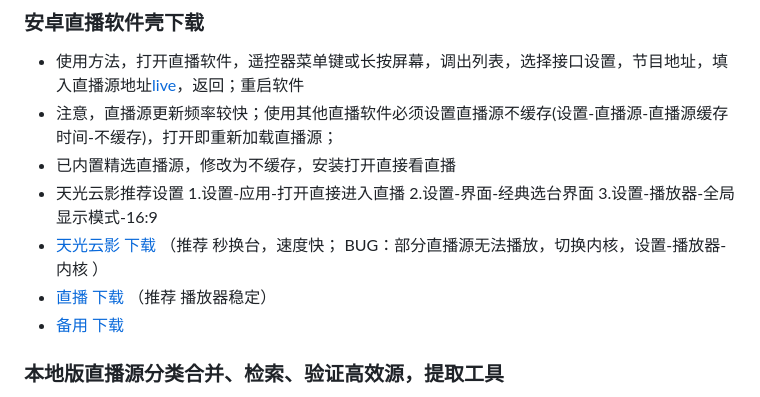
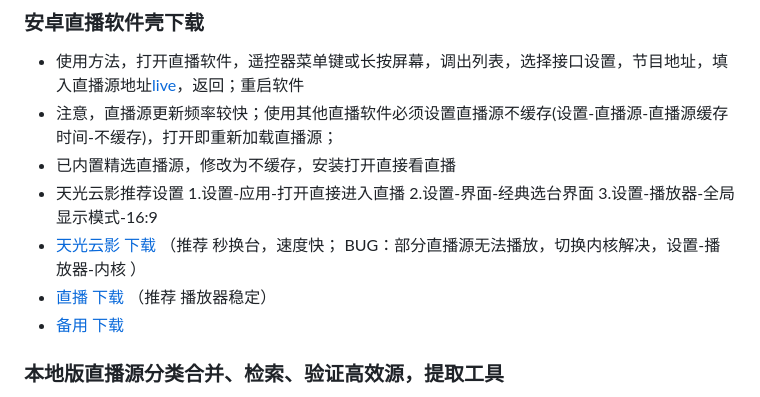
Before and after one commit to Supprise0901/TVBox_live, a Markdown page: README.md, the part around the change. Rendered like a GitHub page.

Commit message:
BUG 天光云影 设置 切换内核

```diff
--- a/README.md
+++ b/README.md
@@ -15,9 +15,10 @@
 *  注意，直播源更新频率较快；使用其他直播软件必须设置直播源不缓存(设置-直播源-直播源缓存时间-不缓存)，打开即重新加载直播源；
 *  已内置精选直播源，修改为不缓存，安装打开直接看直播
 *  天光云影推荐设置  1.设置-应用-打开直接进入直播 2.设置-界面-经典选台界面 3.设置-播放器-全局显示模式-16:9
-*  [天光云影 下载](https://supprise.lanzouw.com/iltQU2maacob) （推荐 秒换台，速度快； BUG：部分直播源无法播放，切换内核，设置-播放器-内核 ）
+*  [天光云影 下载](https://supprise.lanzouw.com/iltQU2maacob) （推荐 秒换台，速度快； BUG：部分直播源无法播放，切换内核解决，设置-播放器-内核 ）
 *  [直播 下载](https://supprise.lanzouw.com/iIYvp2me85sf)    （推荐 播放器稳定）
 *  [备用 下载](https://supprise.lanzouw.com/ivJnG2ib97oh)
+
 
 ### 本地版直播源分类合并、检索、验证高效源，提取工具
 
```
Also changed, not shown: local_find/TVhome.jpg (added), local_find/myTV.jpg (added).
